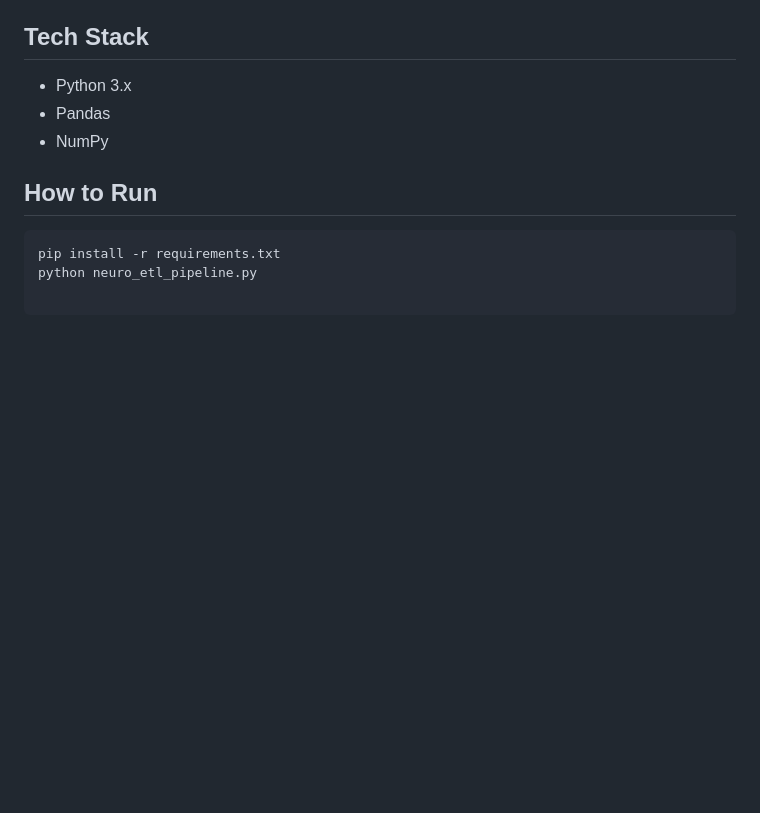
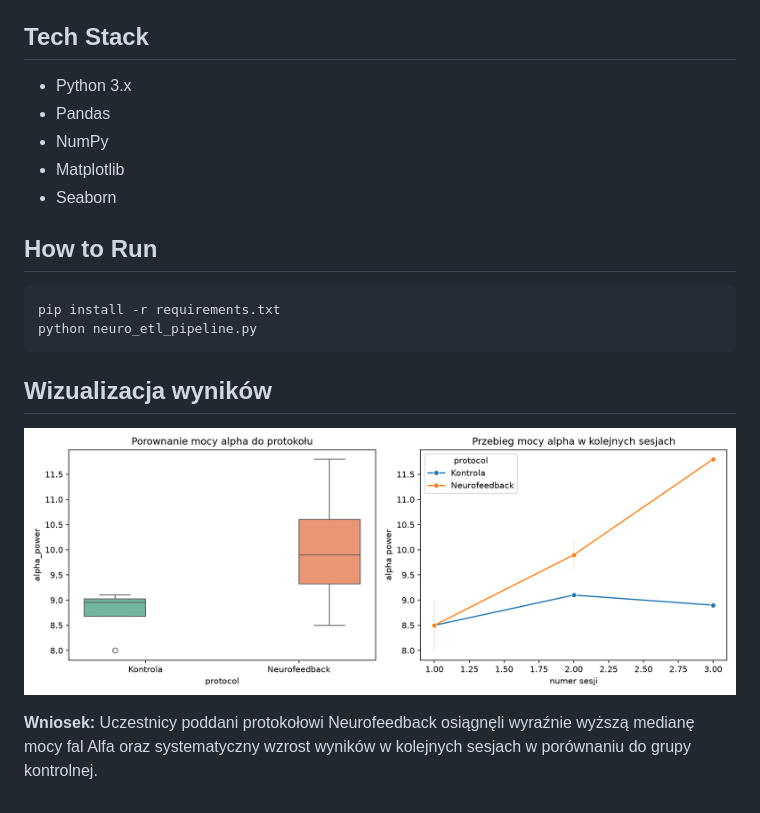
Before and after one commit to karolwysocki7/neuro_etl_pipeline, a Markdown page: README.md, the part around the change. Drawn GitHub-style; pictures changed too: chart_summary.png (added); blank space fills up the shorter version.

Commit message:
Add visualization summary and uptade README

````diff
--- a/README.md
+++ b/README.md
@@ -11,8 +11,16 @@ Data cleaning, relational merging, and feature engineering pipeline for EEG stud
 - Python 3.x
 - Pandas
 - NumPy
+- Matplotlib
+- Seaborn
 
 ## How to Run
 ```bash
 pip install -r requirements.txt
 python neuro_etl_pipeline.py
+```
+## Wizualizacja wyników
+
+![Podsumowanie analizy](chart_summary.png)
+
+**Wniosek:** Uczestnicy poddani protokołowi Neurofeedback osiągnęli wyraźnie wyższą medianę mocy fal Alfa oraz systematyczny wzrost wyników w kolejnych sesjach w porównaniu do grupy kontrolnej.
````
Also changed, not shown: 2 other files.
